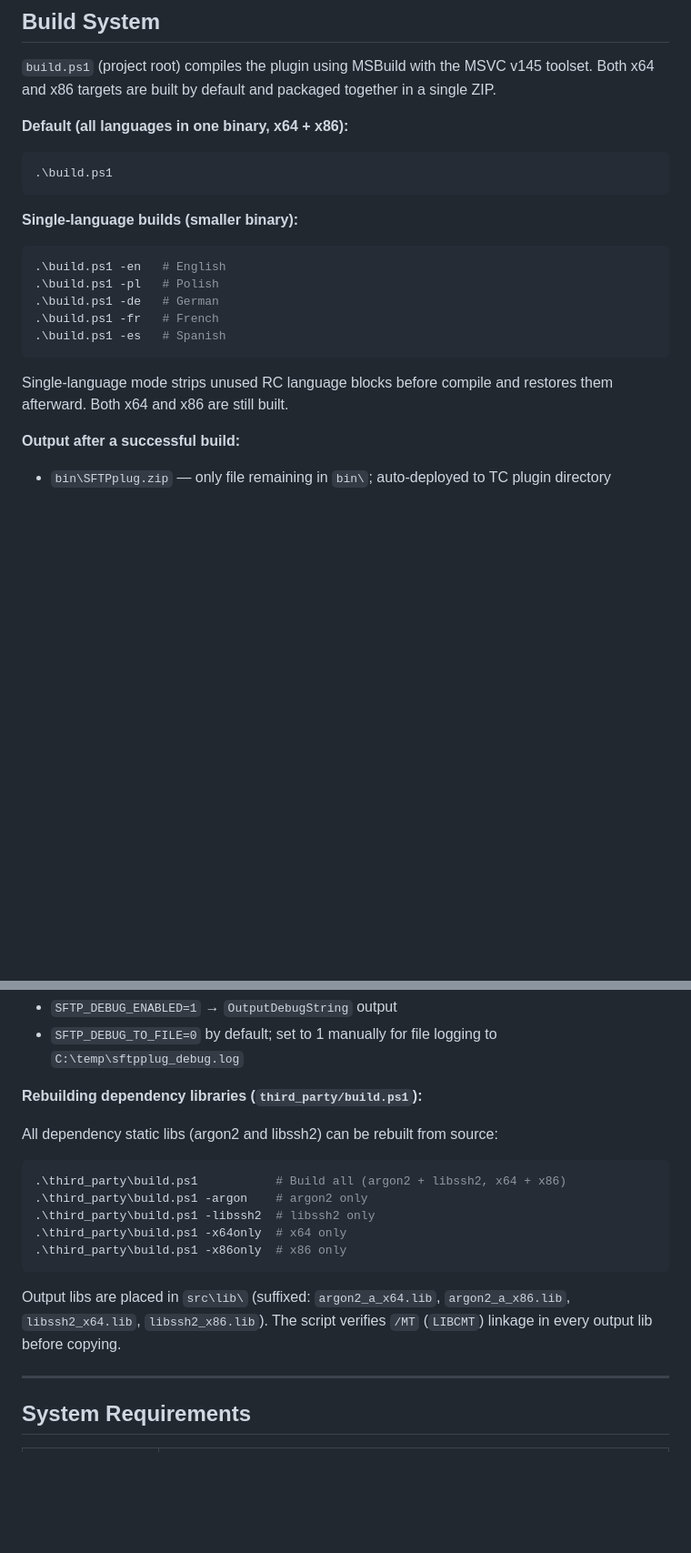
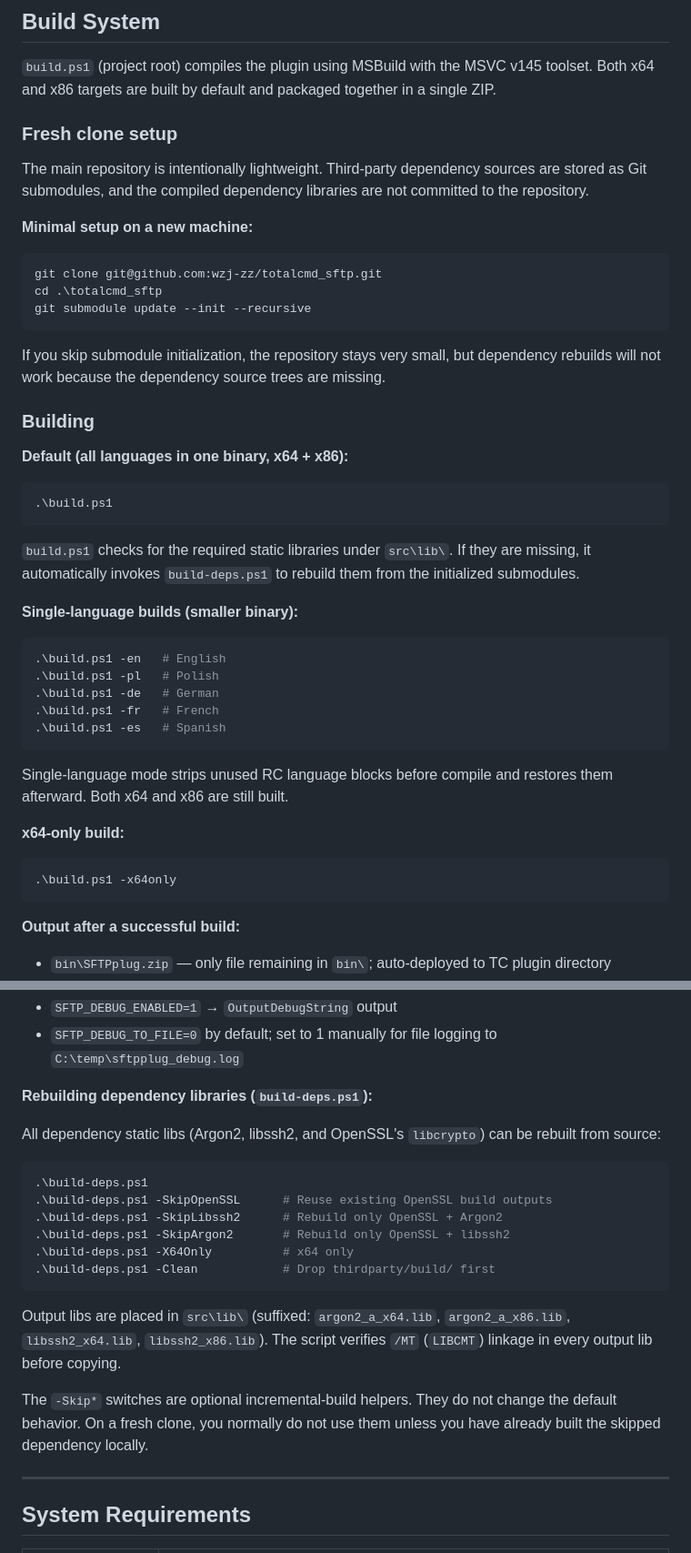
Before and after one commit to wzj-zz/totalcmd_sftp, a Markdown page: README.md, 2 parts joined by grey strips. Shown at 91% size. GitHub-like rendering; blank space fills up the shorter version.

Commit message:
Clarify fresh clone and dependency build workflow

````diff
--- a/README.md
+++ b/README.md
@@ -927,11 +927,29 @@ third_party/
 
 `build.ps1` (project root) compiles the plugin using MSBuild with the MSVC v145 toolset. Both x64 and x86 targets are built by default and packaged together in a single ZIP.
 
+### Fresh clone setup
+
+The main repository is intentionally lightweight. Third-party dependency sources are stored as Git submodules, and the compiled dependency libraries are not committed to the repository.
+
+**Minimal setup on a new machine:**
+
+```powershell
+git clone git@github.com:wzj-zz/totalcmd_sftp.git
+cd .\totalcmd_sftp
+git submodule update --init --recursive
+```
+
+If you skip submodule initialization, the repository stays very small, but dependency rebuilds will not work because the dependency source trees are missing.
+
+### Building
+
 **Default (all languages in one binary, x64 + x86):**
 
 ```powershell
 .\build.ps1
 ```
+
+`build.ps1` checks for the required static libraries under `src\lib\`. If they are missing, it automatically invokes `build-deps.ps1` to rebuild them from the initialized submodules.
 
 **Single-language builds (smaller binary):**
 
@@ -944,6 +962,12 @@ third_party/
 ```
 
 Single-language mode strips unused RC language blocks before compile and restores them afterward. Both x64 and x86 are still built.
+
+**x64-only build:**
+
+```powershell
+.\build.ps1 -x64only
+```
 
 **Output after a successful build:**
 - `bin\SFTPplug.zip` — only file remaining in `bin\`; auto-deployed to TC plugin directory
@@ -962,19 +986,22 @@ Single-language mode strips unused RC language blocks before compile and restore
 - `SFTP_DEBUG_ENABLED=1` → `OutputDebugString` output
 - `SFTP_DEBUG_TO_FILE=0` by default; set to 1 manually for file logging to `C:\temp\sftpplug_debug.log`
 
-**Rebuilding dependency libraries (`third_party/build.ps1`):**
+**Rebuilding dependency libraries (`build-deps.ps1`):**
 
-All dependency static libs (argon2 and libssh2) can be rebuilt from source:
+All dependency static libs (Argon2, libssh2, and OpenSSL's `libcrypto`) can be rebuilt from source:
 
 ```powershell
-.\third_party\build.ps1           # Build all (argon2 + libssh2, x64 + x86)
-.\third_party\build.ps1 -argon    # argon2 only
-.\third_party\build.ps1 -libssh2  # libssh2 only
-.\third_party\build.ps1 -x64only  # x64 only
-.\third_party\build.ps1 -x86only  # x86 only
+.\build-deps.ps1
+.\build-deps.ps1 -SkipOpenSSL      # Reuse existing OpenSSL build outputs
+.\build-deps.ps1 -SkipLibssh2      # Rebuild only OpenSSL + Argon2
+.\build-deps.ps1 -SkipArgon2       # Rebuild only OpenSSL + libssh2
+.\build-deps.ps1 -X64Only          # x64 only
+.\build-deps.ps1 -Clean            # Drop thirdparty/build/ first
 ```
 
 Output libs are placed in `src\lib\` (suffixed: `argon2_a_x64.lib`, `argon2_a_x86.lib`, `libssh2_x64.lib`, `libssh2_x86.lib`). The script verifies `/MT` (`LIBCMT`) linkage in every output lib before copying.
+
+The `-Skip*` switches are optional incremental-build helpers. They do not change the default behavior. On a fresh clone, you normally do not use them unless you have already built the skipped dependency locally.
 
 ---
 
````
